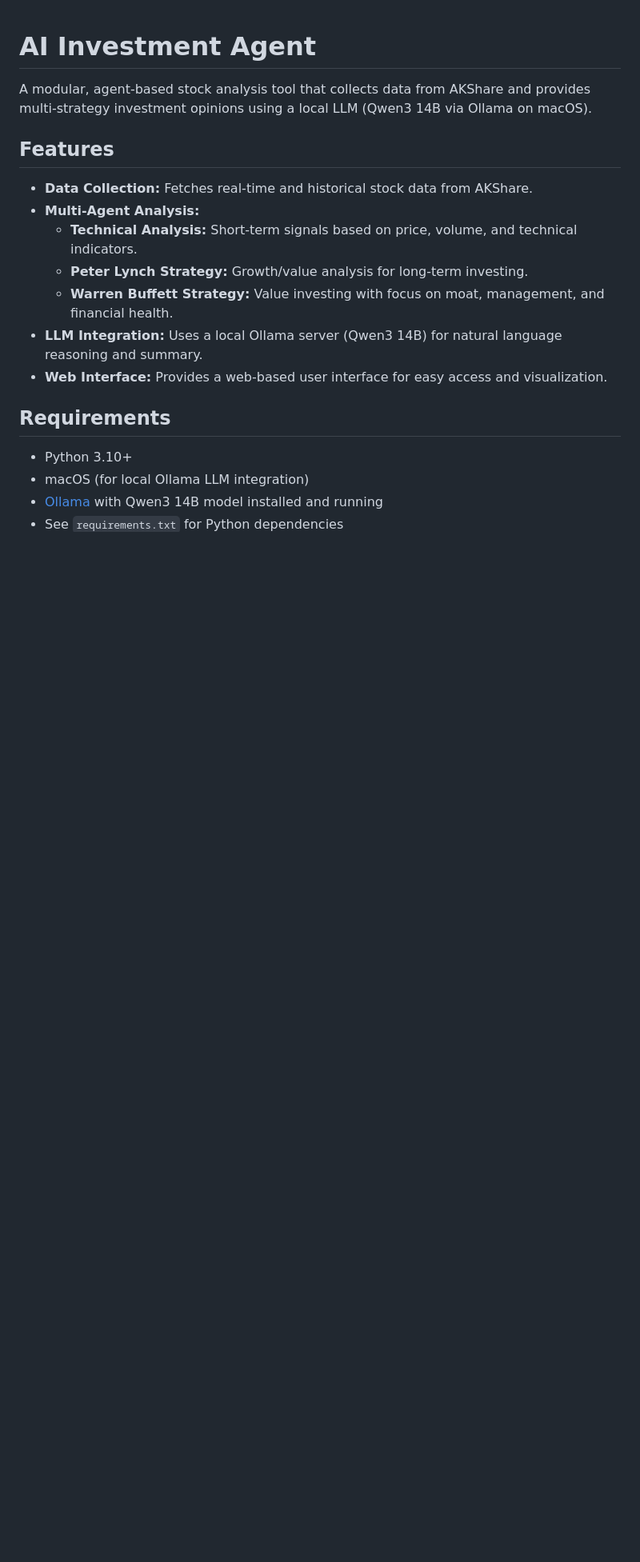
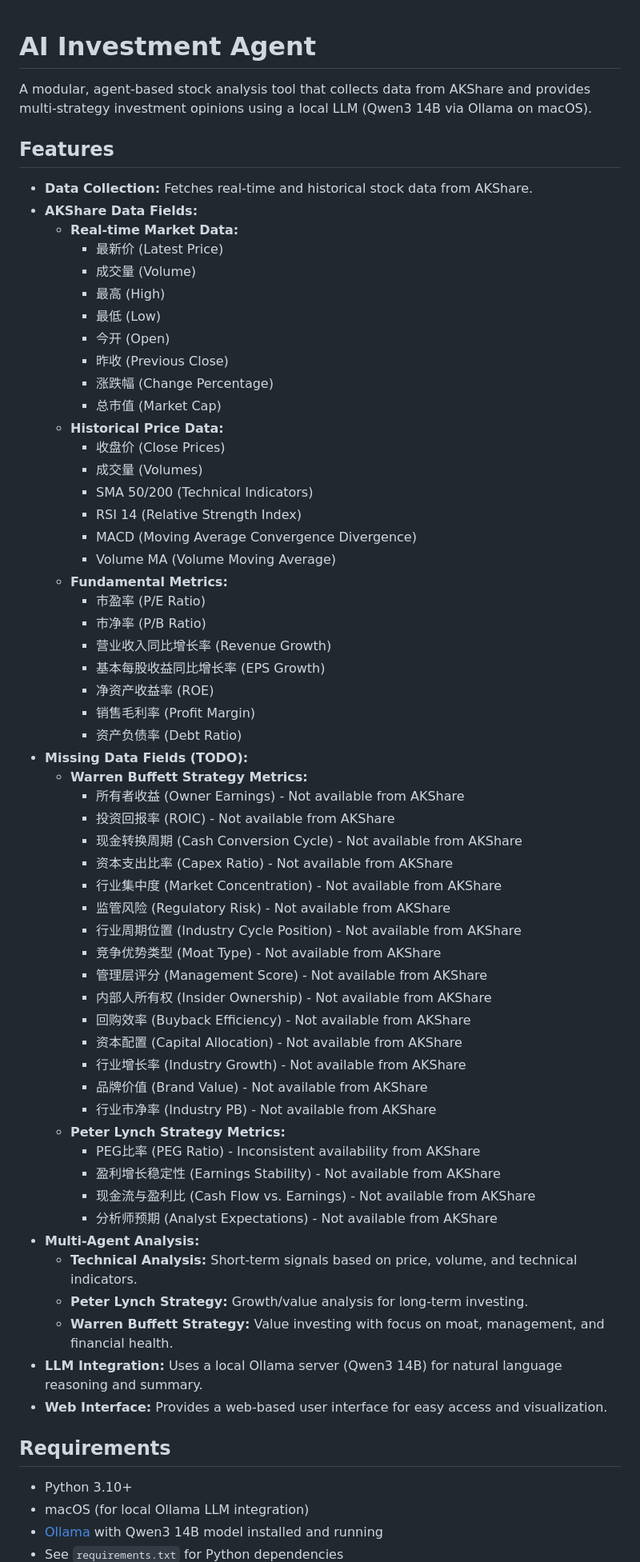
Before and after one commit to zhuang-weiming/ai-investment-agent, a Markdown page: README.md, the part around one of its changes. Shown at 80% size. Drawn GitHub-style; blank space fills up the shorter version.

Commit message:
can't retrieve some fields from AKshare, marked as TODO in readme

```diff
--- a/README.md
+++ b/README.md
@@ -4,6 +4,53 @@ A modular, agent-based stock analysis tool that collects data from AKShare and p
 
 ## Features
 - **Data Collection:** Fetches real-time and historical stock data from AKShare.
+- **AKShare Data Fields:**
+  - **Real-time Market Data:**
+    - 最新价 (Latest Price)
+    - 成交量 (Volume)
+    - 最高 (High)
+    - 最低 (Low)
+    - 今开 (Open)
+    - 昨收 (Previous Close)
+    - 涨跌幅 (Change Percentage)
+    - 总市值 (Market Cap)
+  - **Historical Price Data:**
+    - 收盘价 (Close Prices)
+    - 成交量 (Volumes)
+    - SMA 50/200 (Technical Indicators)
+    - RSI 14 (Relative Strength Index)
+    - MACD (Moving Average Convergence Divergence)
+    - Volume MA (Volume Moving Average)
+  - **Fundamental Metrics:**
+    - 市盈率 (P/E Ratio)
+    - 市净率 (P/B Ratio)
+    - 营业收入同比增长率 (Revenue Growth)
+    - 基本每股收益同比增长率 (EPS Growth)
+    - 净资产收益率 (ROE)
+    - 销售毛利率 (Profit Margin)
+    - 资产负债率 (Debt Ratio)
+- **Missing Data Fields (TODO):**
+  - **Warren Buffett Strategy Metrics:**
+    - 所有者收益 (Owner Earnings) - Not available from AKShare
+    - 投资回报率 (ROIC) - Not available from AKShare
+    - 现金转换周期 (Cash Conversion Cycle) - Not available from AKShare
+    - 资本支出比率 (Capex Ratio) - Not available from AKShare
+    - 行业集中度 (Market Concentration) - Not available from AKShare
+    - 监管风险 (Regulatory Risk) - Not available from AKShare
+    - 行业周期位置 (Industry Cycle Position) - Not available from AKShare
+    - 竞争优势类型 (Moat Type) - Not available from AKShare
+    - 管理层评分 (Management Score) - Not available from AKShare
+    - 内部人所有权 (Insider Ownership) - Not available from AKShare
+    - 回购效率 (Buyback Efficiency) - Not available from AKShare
+    - 资本配置 (Capital Allocation) - Not available from AKShare
+    - 行业增长率 (Industry Growth) - Not available from AKShare
+    - 品牌价值 (Brand Value) - Not available from AKShare
+    - 行业市净率 (Industry PB) - Not available from AKShare
+  - **Peter Lynch Strategy Metrics:**
+    - PEG比率 (PEG Ratio) - Inconsistent availability from AKShare
+    - 盈利增长稳定性 (Earnings Stability) - Not available from AKShare
+    - 现金流与盈利比 (Cash Flow vs. Earnings) - Not available from AKShare
+    - 分析师预期 (Analyst Expectations) - Not available from AKShare
 - **Multi-Agent Analysis:**
   - **Technical Analysis:** Short-term signals based on price, volume, and technical indicators.
   - **Peter Lynch Strategy:** Growth/value analysis for long-term investing.
```
Also changed, not shown: other parts of README.md (+10 -3 lines).
